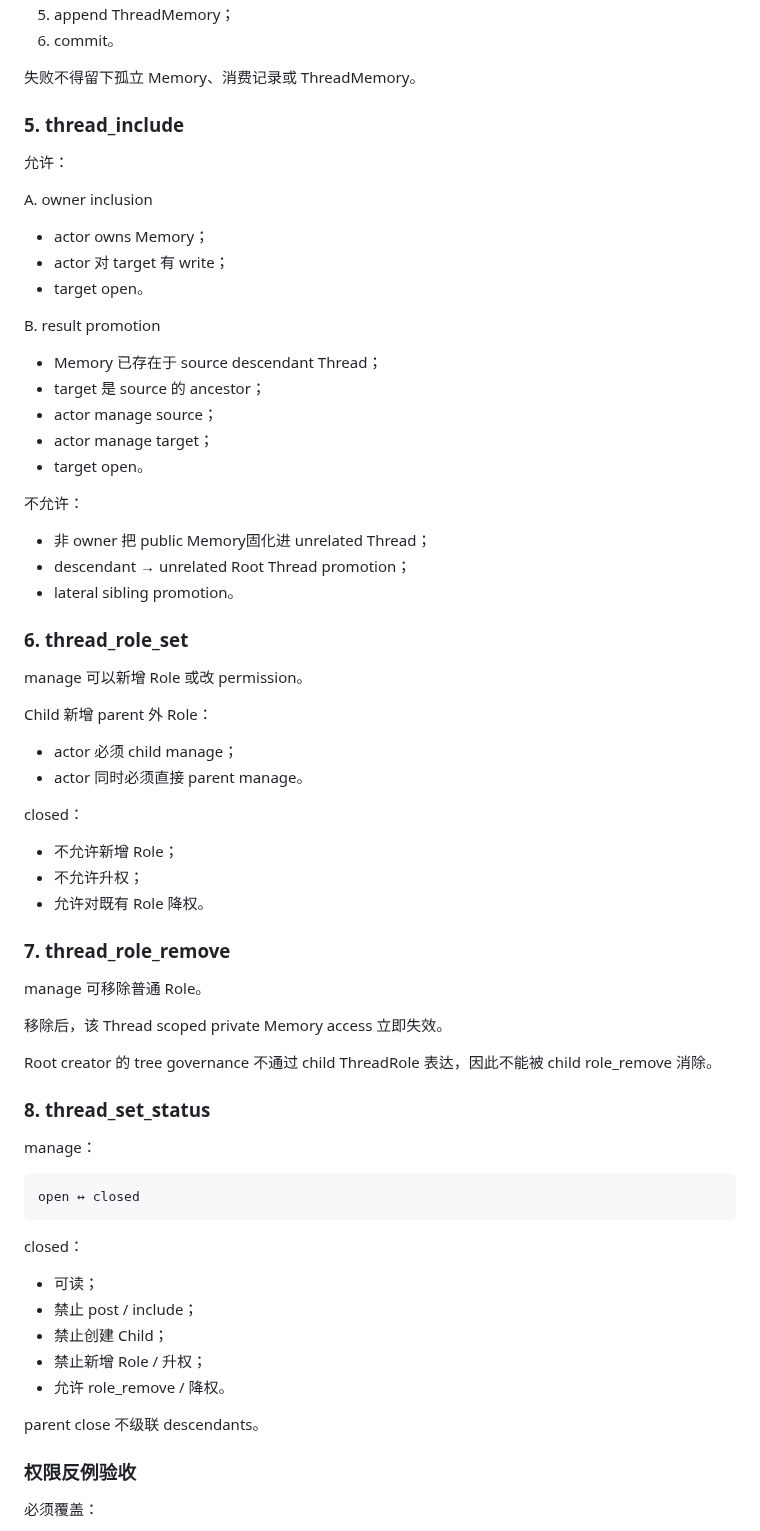
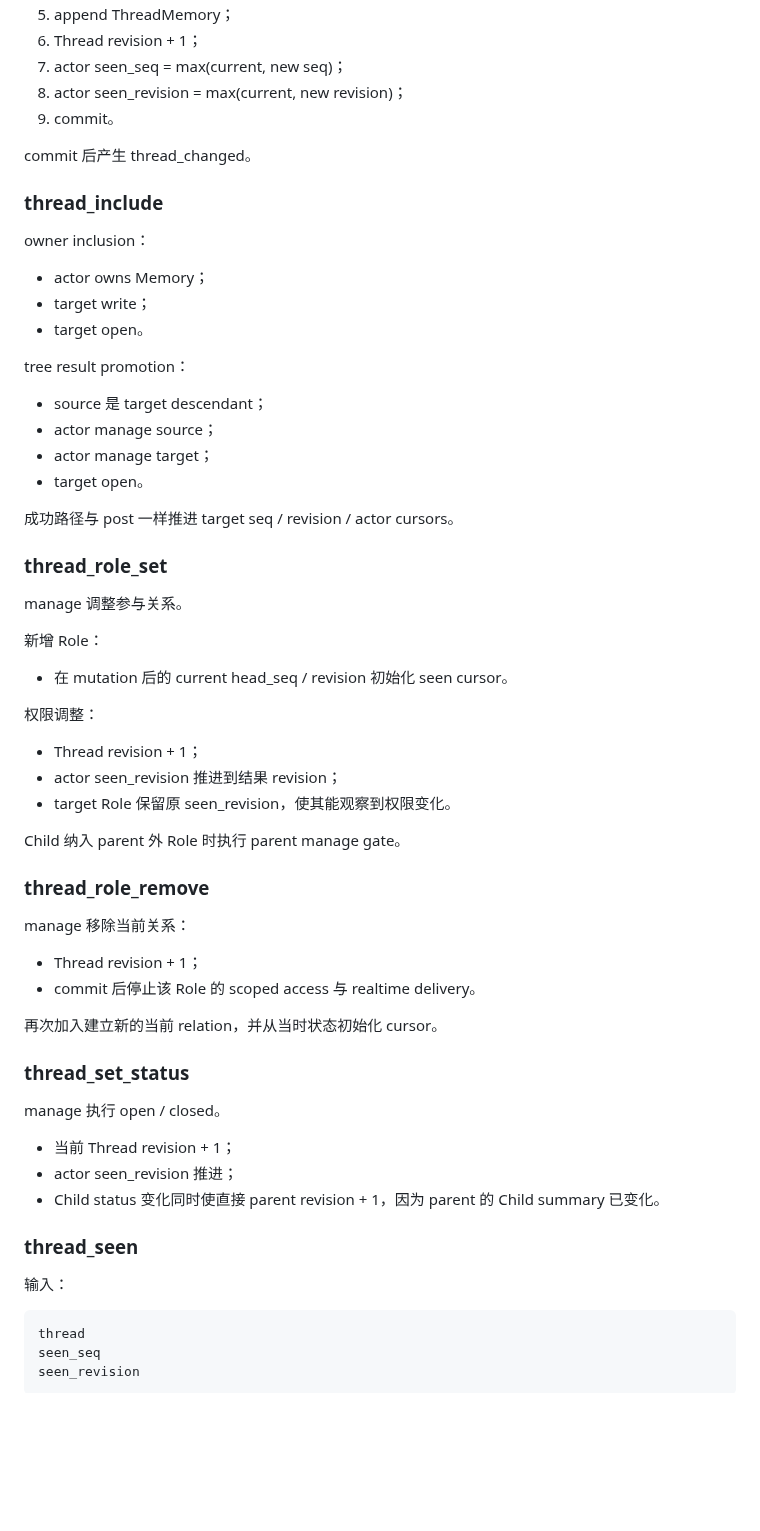
Before and after one commit to samelabs/Kungfu, a Markdown page: docs/thread-dev-plan.md, the part around one of its changes. Rendered like a GitHub page; blank space fills up the shorter version.

```diff
--- a/docs/thread-dev-plan.md
+++ b/docs/thread-dev-plan.md
@@ -250,72 +222,68 @@ Root creator 必须能够看到其 tree descendants，即使没有显式 child T
 5. append ThreadMemory；
-6. commit。
+6. Thread revision + 1；
+7. actor seen_seq = max(current, new seq)；
+8. actor seen_revision = max(current, new revision)；
+9. commit。
 
-失败不得留下孤立 Memory、消费记录或 ThreadMemory。
+commit 后产生 thread_changed。
 
-### 5. thread_include
+### thread_include
 
-允许：
+owner inclusion：
 
-A. owner inclusion
 - actor owns Memory；
-- actor 对 target 有 write；
+- target write；
 - target open。
 
-B. result promotion
-- Memory 已存在于 source descendant Thread；
-- target 是 source 的 ancestor；
+tree result promotion：
+
+- source 是 target descendant；
 - actor manage source；
 - actor manage target；
 - target open。
 
-不允许：
+成功路径与 post 一样推进 target seq / revision / actor cursors。
 
-- 非 owner 把 public Memory固化进 unrelated Thread；
-- descendant → unrelated Root Thread promotion；
-- lateral sibling promotion。
+### thread_role_set
 
-### 6. thread_role_set
+manage 调整参与关系。
 
-manage 可以新增 Role 或改 permission。
+新增 Role：
 
-Child 新增 parent 外 Role：
+- 在 mutation 后的 current head_seq / revision 初始化 seen cursor。
 
-- actor 必须 child manage；
-- actor 同时必须直接 parent manage。
+权限调整：
 
-closed：
+- Thread revision + 1；
+- actor seen_revision 推进到结果 revision；
+- target Role 保留原 seen_revision，使其能观察到权限变化。
 
-- 不允许新增 Role；
-- 不允许升权；
-- 允许对既有 Role 降权。
+Child 纳入 parent 外 Role 时执行 parent manage gate。
 
-### 7. thread_role_remove
+### thread_role_remove
 
-manage 可移除普通 Role。
+manage 移除当前关系：
 
-移除后，该 Thread scoped private Memory access 立即失效。
+- Thread revision + 1；
+- commit 后停止该 Role 的 scoped access 与 realtime delivery。
 
-Root creator 的 tree governance 不通过 child ThreadRole 表达，因此不能被 child role_remove 消除。
+再次加入建立新的当前 relation，并从当时状态初始化 cursor。
 
-### 8. thread_set_status
+### thread_set_status
 
-manage：
+manage 执行 open / closed。
+
+- 当前 Thread revision + 1；
+- actor seen_revision 推进；
+- Child status 变化同时使直接 parent revision + 1，因为 parent 的 Child summary 已变化。
+
+### thread_seen
+
+输入：
 
 ~~~
-open ↔ closed
+thread
+seen_seq
+seen_revision
 ~~~
 
-closed：
-
-- 可读；
-- 禁止 post / include；
-- 禁止创建 Child；
-- 禁止新增 Role / 升权；
-- 允许 role_remove / 降权。
-
-parent close 不级联 descendants。
-
-### 权限反例验收
-
-必须覆盖：
-
```
Also changed, not shown: other parts of docs/thread-dev-plan.md (+202 -205 lines).
